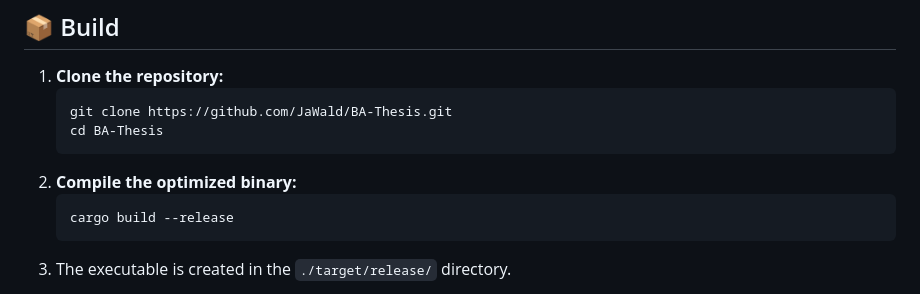
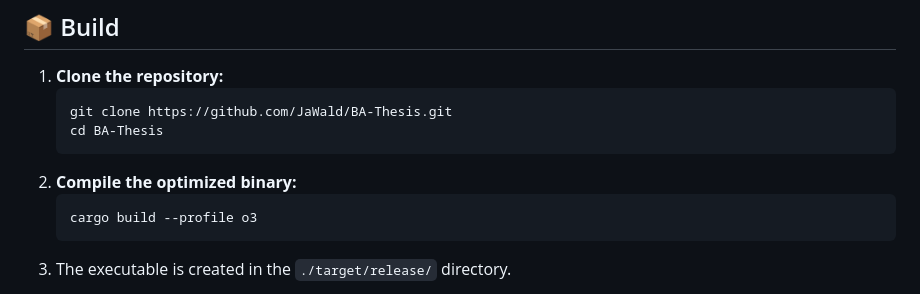
Before and after one commit to JaWald/BA-Thesis, a Markdown page: README.md, the part around the change. Drawn GitHub-style.

````diff
--- a/README.md
+++ b/README.md
@@ -66,7 +66,7 @@ For Scenarios 2 and 3 the payload size is a compile-time constant, so these scri
    ```
 2. **Compile the optimized binary:**
    ```bash
-   cargo build --release
+   cargo build --profile o3
    ```
 3. The executable is created in the `./target/release/` directory.
 
````
